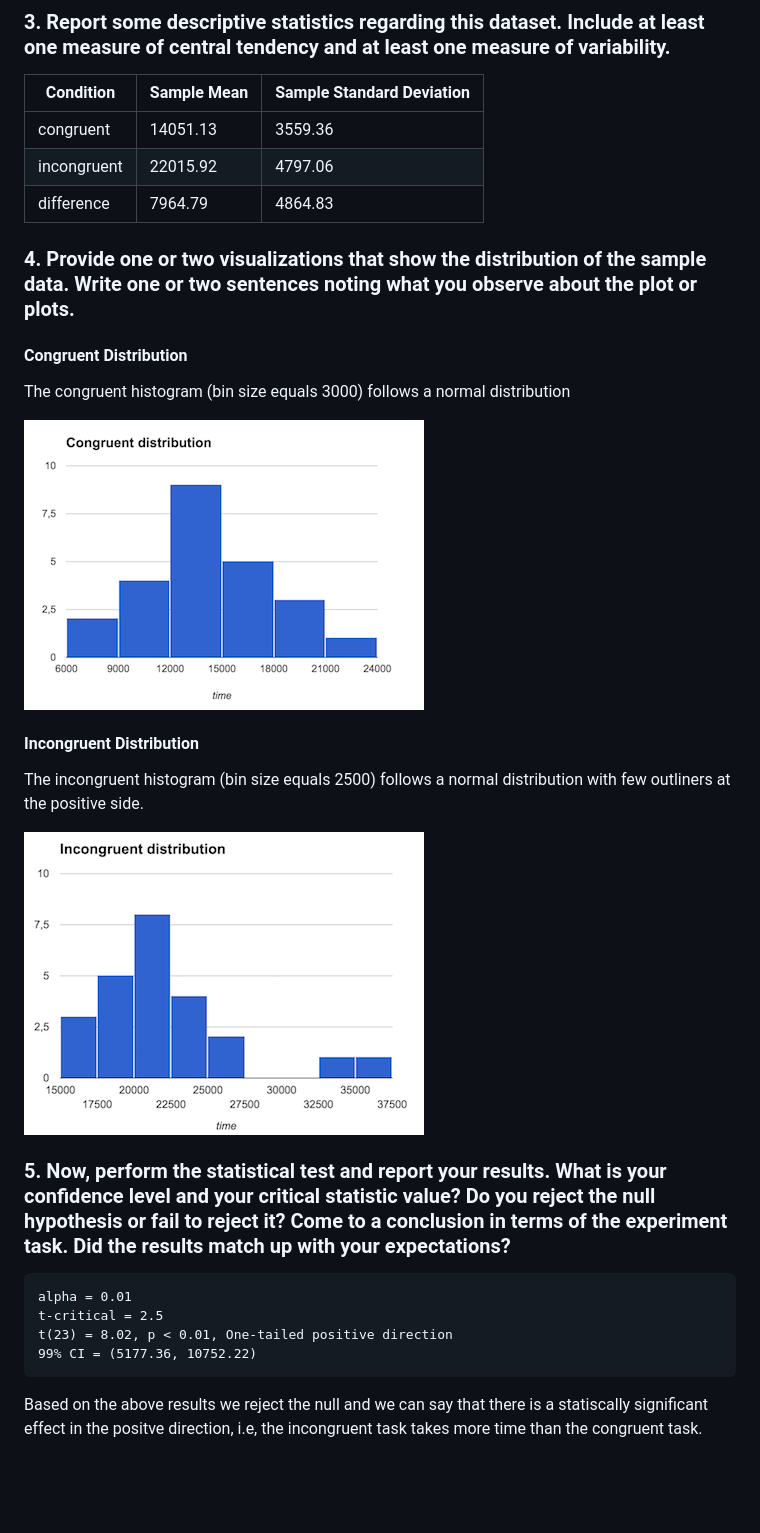
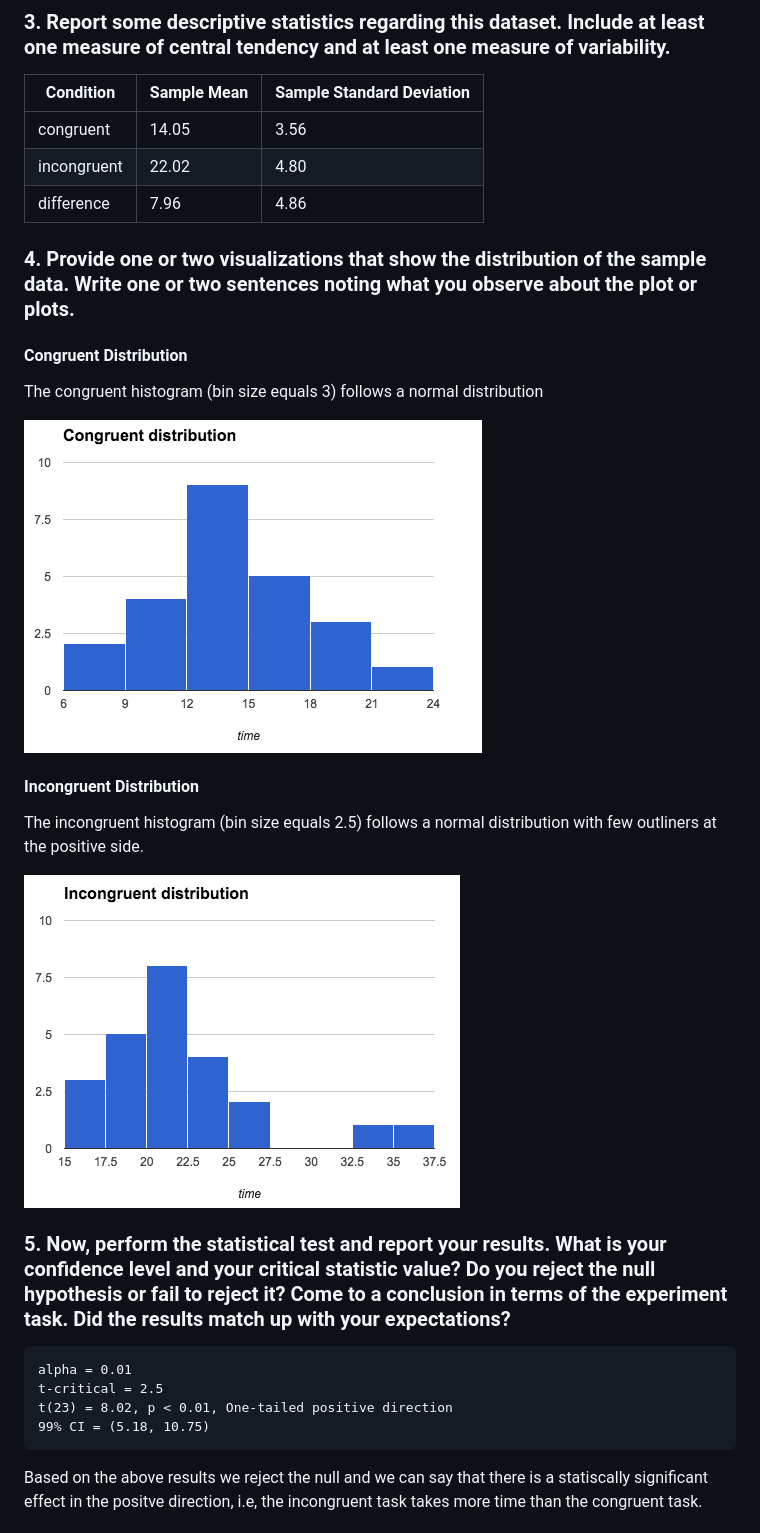
Before and after one commit to gerosa/udacity-data-analyst, a Markdown page: P1/README.md, the part around the change. Rendered like a GitHub page; pictures changed too: P1/congruent_distribution.png, P1/incongruent_distribution.png; blank space fills up the shorter version.

Commit message:
Fixing input data and updating the results

````diff
--- a/P1/README.md
+++ b/P1/README.md
@@ -34,30 +34,28 @@ A one-sample t-test will be performed because we don't know the population param
 
 | Condition        | Sample Mean  | Sample Standard Deviation    |
 | ---------------- | ------------ | -----------------------------|
-| congruent        | 14051.13     | 3559.36                      |
-| incongruent      | 22015.92     | 4797.06                      |
-| difference       | 7964.79      | 4864.83                      |
+| congruent        | 14.05        | 3.56                         |
+| incongruent      | 22.02        | 4.80                         |
+| difference       | 7.96         | 4.86                         |
 
 ### 4. Provide one or two visualizations that show the distribution of the sample data. Write one or two sentences noting what you observe about the plot or plots.
 
 #### Congruent Distribution
-The congruent histogram (bin size equals 3000) follows a normal distribution
+The congruent histogram (bin size equals 3) follows a normal distribution
 
-![Congruent Distribution](https://github.com/gerosa/udacity-data-analyst/blob/master/P1/congruent_distribution.png)
-
-
+![Congruent Distribution](https://raw.githubusercontent.com/gerosa/udacity-data-analyst/master/P1/congruent_distribution.png)
 
 #### Incongruent Distribution
-The incongruent histogram (bin size equals 2500) follows a normal distribution with few outliners at the positive side.
+The incongruent histogram (bin size equals 2.5) follows a normal distribution with few outliners at the positive side.
 
-![Incongruent Distribution](https://github.com/gerosa/udacity-data-analyst/blob/master/P1/incongruent_distribution.png)
+![Incongruent Distribution](https://raw.githubusercontent.com/gerosa/udacity-data-analyst/master/P1/incongruent_distribution.png)
 
 ### 5. Now, perform the statistical test and report your results. What is your confidence level and your critical statistic value? Do you reject the null hypothesis or fail to reject it? Come to a conclusion in terms of the experiment task. Did the results match up with your expectations?
 ```
 alpha = 0.01
 t-critical = 2.5
 t(23) = 8.02, p < 0.01, One-tailed positive direction
-99% CI = (5177.36, 10752.22)
+99% CI = (5.18, 10.75)
 ```
 Based on the above results we reject the null and we can say that there is a statiscally significant effect in the positve direction, i.e, the incongruent task takes more time than the congruent task.
 
````
